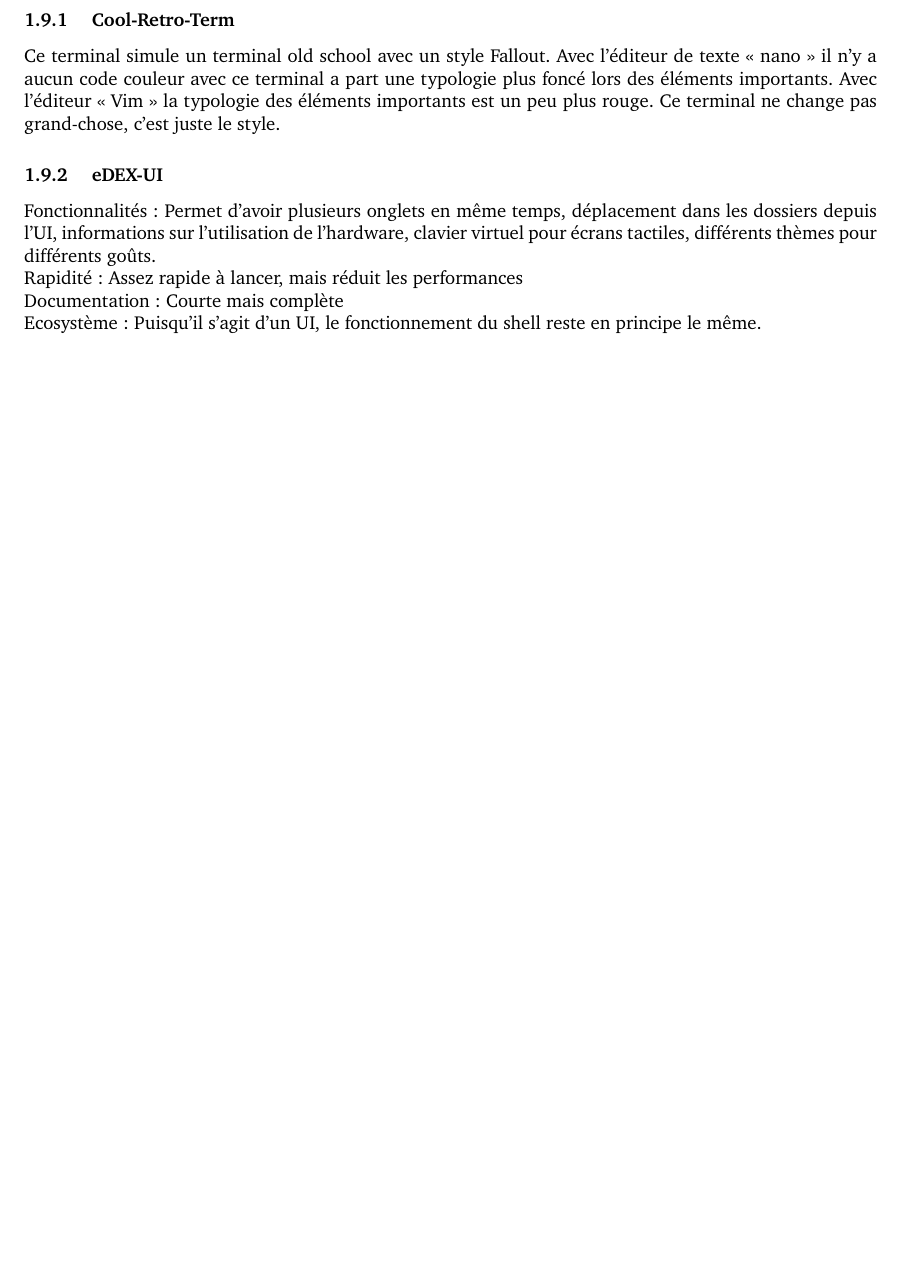
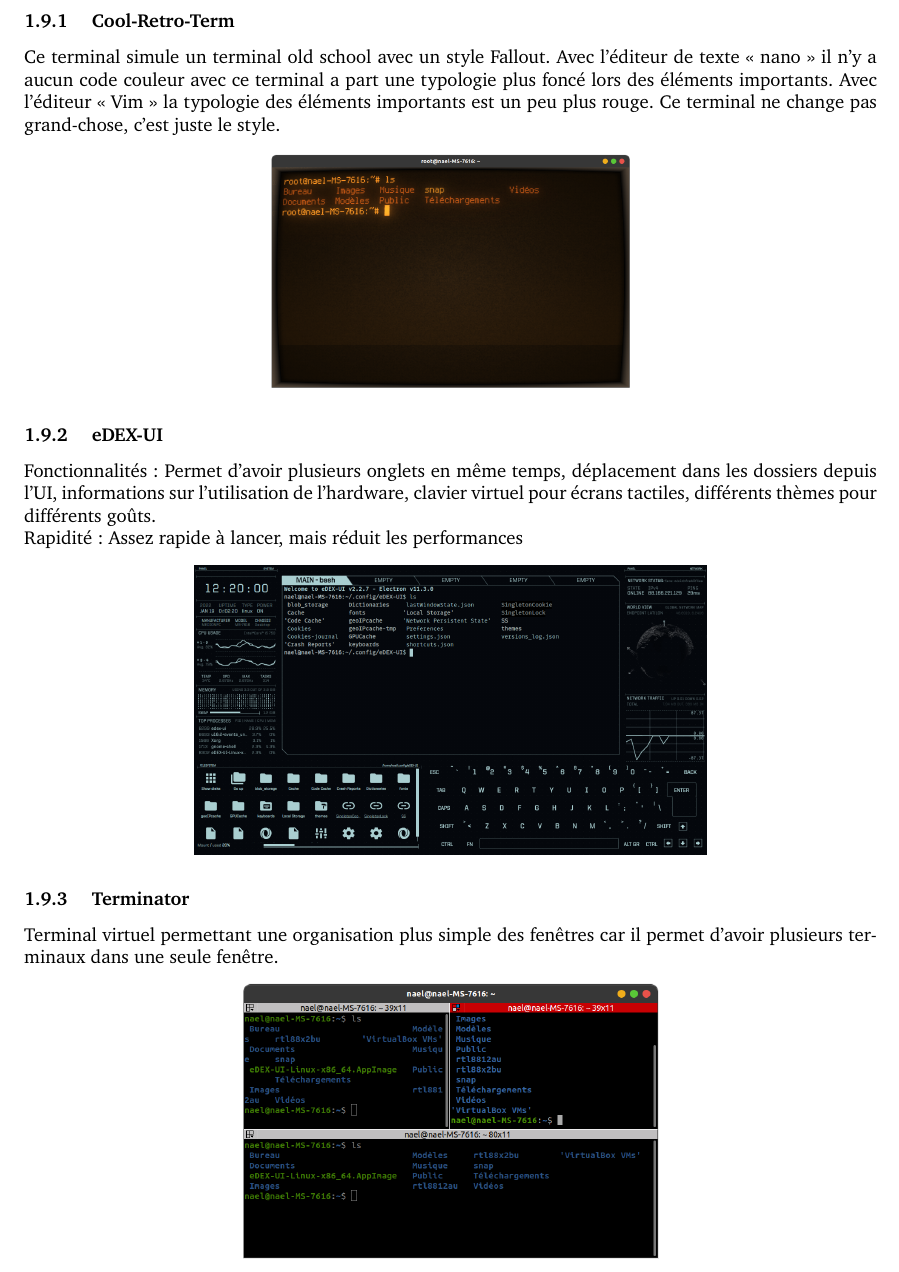
Before and after one commit to Boussett4u/Compte_Rendu_Outil_Libre, a LaTeX document (TP_PARADEIS_BOUSSETTA.tex): part of page 3 of 7 before the commit and part of page 4 of 8 after it, cut so that both start at the same text, the shorter picture padded with empty space. Compiled offline with pdfLaTeX.

Commit message:
ajout des images sur le rapport

```diff
--- a/TP_PARADEIS_BOUSSETTA.tex
+++ b/TP_PARADEIS_BOUSSETTA.tex
@@ -186,14 +188,26 @@
 Avec l’éditeur « Vim » la typologie des éléments importants est un peu plus rouge.
 Ce terminal ne change pas grand-chose, c’est juste le style.
 
+\begin{center}
+\includegraphics[scale=0.2]{image/coolRetroTerm.png}
+\end{center}
+
 \subsubsection{ eDEX-UI}
 \noindent Fonctionnalités: Permet d'avoir plusieurs onglets en même temps, déplacement dans les dossiers depuis l'UI, informations sur l'utilisation de l'hardware, clavier virtuel pour écrans tactiles, différents thèmes pour différents goûts.
 
 \noindent Rapidité: Assez rapide à lancer, mais réduit les performances
 
-\noindent Documentation: Courte mais complète
+\begin{center}
+\includegraphics[scale=0.2]{image/edexUI.png}
+\end{center}
 
-\noindent Ecosystème: Puisqu'il s'agit d'un UI, le fonctionnement du shell reste en principe le même.
+\subsubsection{ Terminator}
+\noindent Terminal virtuel permettant une organisation plus simple des fenêtres car il permet d'avoir plusieurs terminaux dans une seule fenêtre.
+
+
+\begin{center}
+\includegraphics[scale=0.3]{image/terminator.png}
+\end{center}
 
 \section{(SSH)}
 
```
Also changed, not shown: TP_PARADEIS_BOUSSETTA.pdf, TP_PARADEIS_BOUSSETTA.tex (12 more changed lines), 1 other file.
